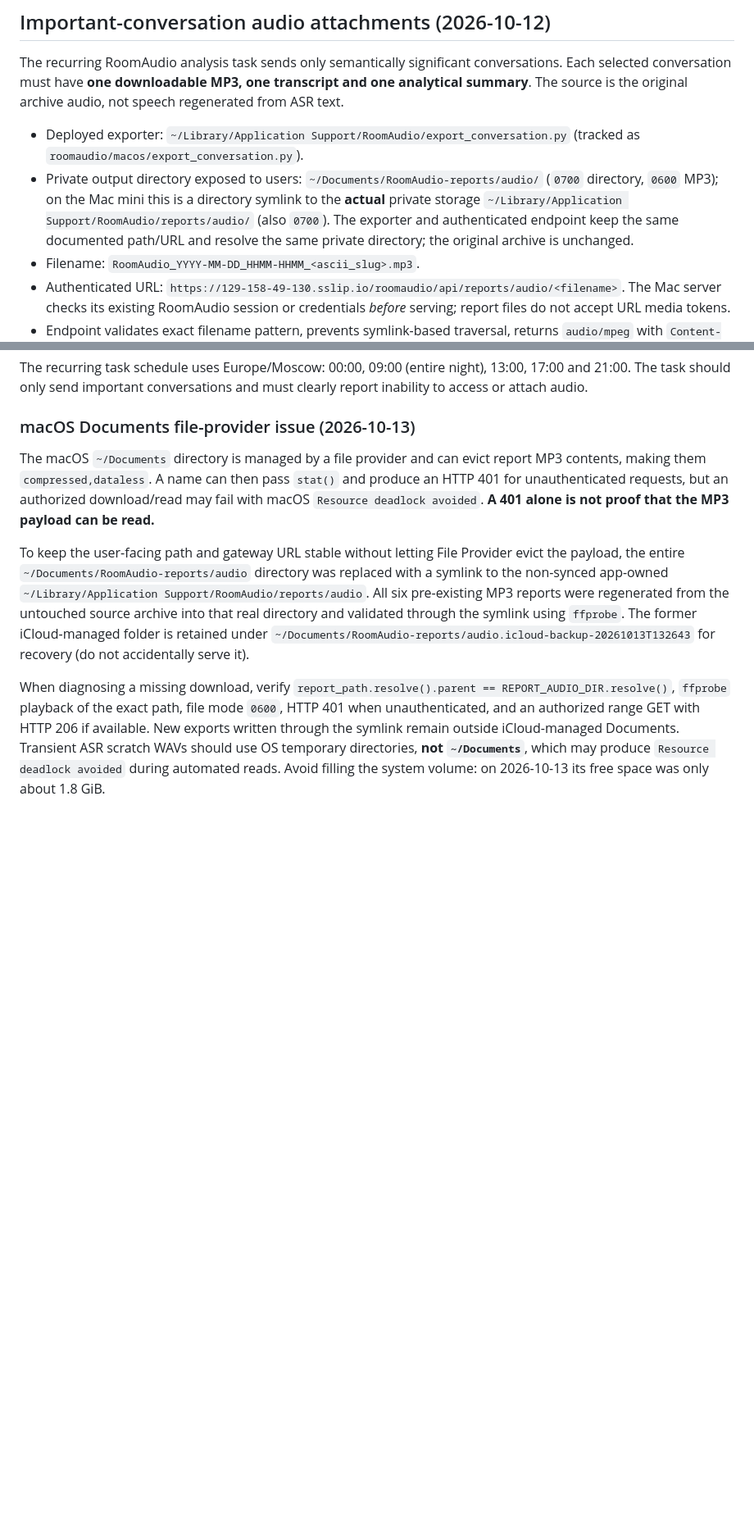
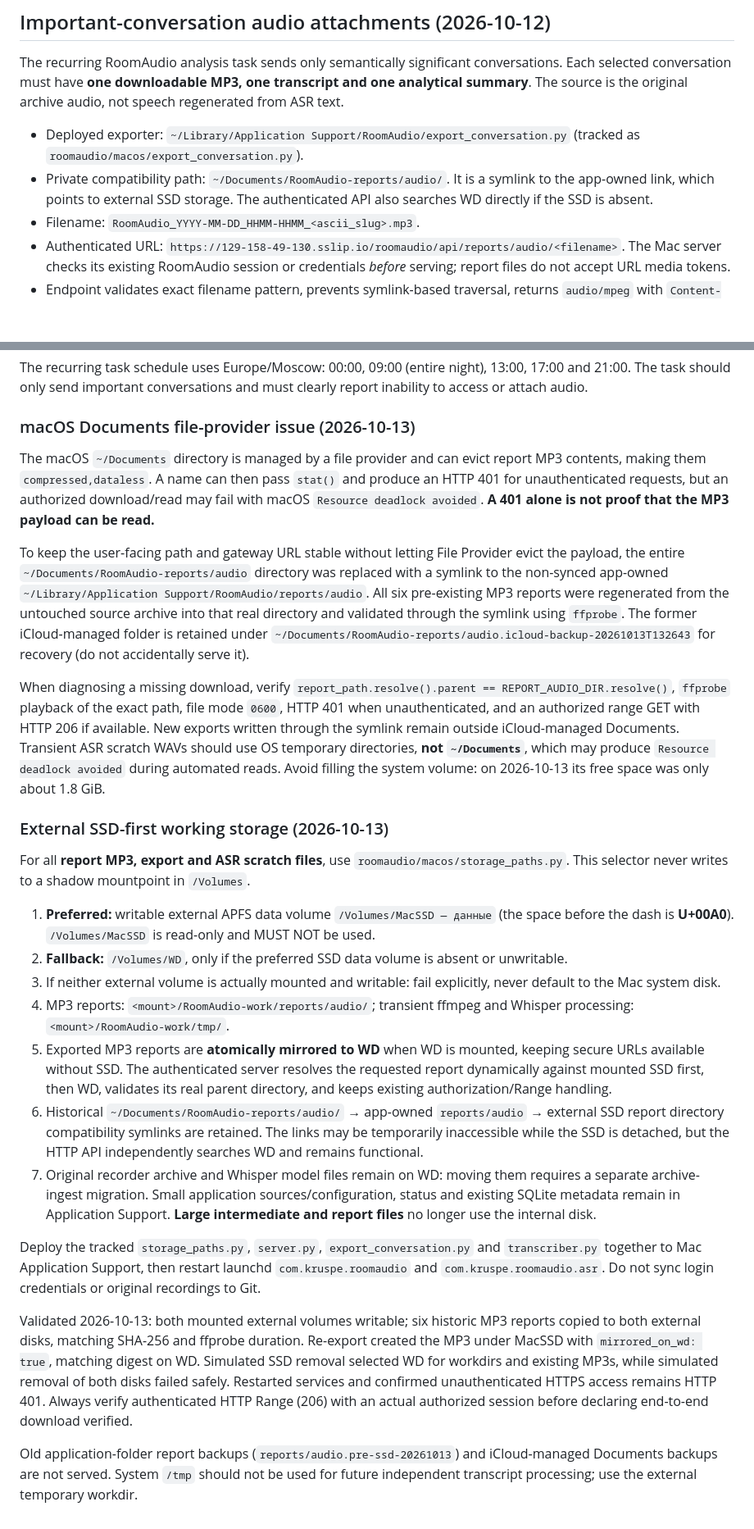
Before and after one commit to lcruspe/fly-terminal, a Markdown page: ROOMAUDIO.md, 2 parts joined by grey strips. Shown at 82% size. Rendered like a GitHub page; blank space fills up the shorter version.

Commit message:
Document MacSSD data volume and WD fallback for RoomAudio audio processing

```diff
--- a/ROOMAUDIO.md
+++ b/ROOMAUDIO.md
@@ -46,7 +46,7 @@ Get-Content "$env:LOCALAPPDATA\RoomAudio\uploader.log" -Tail 20
 The recurring RoomAudio analysis task sends only semantically significant conversations. Each selected conversation must have **one downloadable MP3, one transcript and one analytical summary**. The source is the original archive audio, not speech regenerated from ASR text.
 
 - Deployed exporter: `~/Library/Application Support/RoomAudio/export_conversation.py` (tracked as `roomaudio/macos/export_conversation.py`).
-- Private output directory exposed to users: `~/Documents/RoomAudio-reports/audio/` (`0700` directory, `0600` MP3); on the Mac mini this is a directory symlink to the **actual** private storage `~/Library/Application Support/RoomAudio/reports/audio/` (also `0700`). The exporter and authenticated endpoint keep the same documented path/URL and resolve the same private directory; the original archive is unchanged.
+- Private compatibility path: `~/Documents/RoomAudio-reports/audio/`. It is a symlink to the app-owned link, which points to external SSD storage. The authenticated API also searches WD directly if the SSD is absent.
 - Filename: `RoomAudio_YYYY-MM-DD_HHMM-HHMM_<ascii_slug>.mp3`.
 - Authenticated URL: `https://129-158-49-130.sslip.io/roomaudio/api/reports/audio/<filename>`. The Mac server checks its existing RoomAudio session or credentials *before* serving; report files do not accept URL media tokens.
 - Endpoint validates exact filename pattern, prevents symlink-based traversal, returns `audio/mpeg` with `Content-Disposition: attachment` and supports `Range` requests for resumable mobile downloads.
@@ -71,3 +71,21 @@ The macOS `~/Documents` directory is managed by a file provider and can evict re
 To keep the user-facing path and gateway URL stable without letting File Provider evict the payload, the entire `~/Documents/RoomAudio-reports/audio` directory was replaced with a symlink to the non-synced app-owned `~/Library/Application Support/RoomAudio/reports/audio`. All six pre-existing MP3 reports were regenerated from the untouched source archive into that real directory and validated through the symlink using `ffprobe`. The former iCloud-managed folder is retained under `~/Documents/RoomAudio-reports/audio.icloud-backup-20261013T132643` for recovery (do not accidentally serve it).
 
 When diagnosing a missing download, verify `report_path.resolve().parent == REPORT_AUDIO_DIR.resolve()`, `ffprobe` playback of the exact path, file mode `0600`, HTTP 401 when unauthenticated, and an authorized range GET with HTTP 206 if available. New exports written through the symlink remain outside iCloud-managed Documents. Transient ASR scratch WAVs should use OS temporary directories, **not `~/Documents`**, which may produce `Resource deadlock avoided` during automated reads. Avoid filling the system volume: on 2026-10-13 its free space was only about 1.8 GiB.
+
+### External SSD-first working storage (2026-10-13)
+
+For all **report MP3, export and ASR scratch files**, use `roomaudio/macos/storage_paths.py`. This selector never writes to a shadow mountpoint in `/Volumes`.
+
+1. **Preferred:** writable external APFS data volume `/Volumes/MacSSD — данные` (the space before the dash is **U+00A0**). `/Volumes/MacSSD` is read-only and MUST NOT be used.
+2. **Fallback:** `/Volumes/WD`, only if the preferred SSD data volume is absent or unwritable.
+3. If neither external volume is actually mounted and writable: fail explicitly, never default to the Mac system disk.
+4. MP3 reports: `<mount>/RoomAudio-work/reports/audio/`; transient ffmpeg and Whisper processing: `<mount>/RoomAudio-work/tmp/`.
+5. Exported MP3 reports are **atomically mirrored to WD** when WD is mounted, keeping secure URLs available without SSD. The authenticated server resolves the requested report dynamically against mounted SSD first, then WD, validates its real parent directory, and keeps existing authorization/Range handling.
+6. Historical `~/Documents/RoomAudio-reports/audio/` → app-owned `reports/audio` → external SSD report directory compatibility symlinks are retained. The links may be temporarily inaccessible while the SSD is detached, but the HTTP API independently searches WD and remains functional.
+7. Original recorder archive and Whisper model files remain on WD: moving them requires a separate archive-ingest migration. Small application sources/configuration, status and existing SQLite metadata remain in Application Support. **Large intermediate and report files** no longer use the internal disk.
+
+Deploy the tracked `storage_paths.py`, `server.py`, `export_conversation.py` and `transcriber.py` together to Mac Application Support, then restart launchd `com.kruspe.roomaudio` and `com.kruspe.roomaudio.asr`. Do not sync login credentials or original recordings to Git.
+
+Validated 2026-10-13: both mounted external volumes writable; six historic MP3 reports copied to both external disks, matching SHA-256 and ffprobe duration. Re-export created the MP3 under MacSSD with `mirrored_on_wd: true`, matching digest on WD. Simulated SSD removal selected WD for workdirs and existing MP3s, while simulated removal of both disks failed safely. Restarted services and confirmed unauthenticated HTTPS access remains HTTP 401. Always verify authenticated HTTP Range (206) with an actual authorized session before declaring end-to-end download verified.
+
+Old application-folder report backups (`reports/audio.pre-ssd-20261013`) and iCloud-managed Documents backups are not served. System `/tmp` should not be used for future independent transcript processing; use the external temporary workdir.
```
